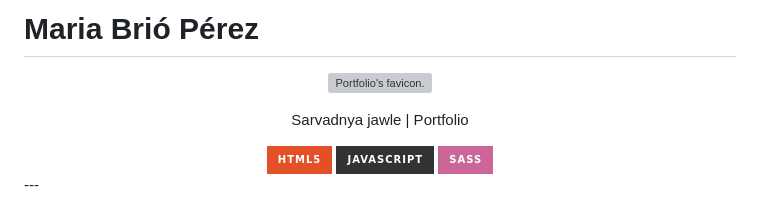
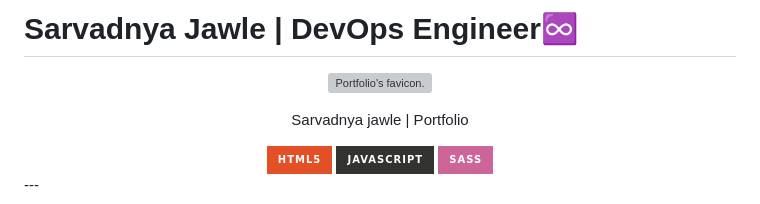
Before and after one commit to sarvadnyaJawale/Sarvadnya-Jawle-Portfolio, a Markdown page: README.md, the part around one of its changes. Rendered like a GitHub page; badges without logos; grey boxes are pictures that could not be loaded.

```diff
--- a/README.md
+++ b/README.md
@@ -1,4 +1,4 @@
-# Maria Brió Pérez
+# Sarvadnya Jawle | DevOps Engineer♾️
 
 <p align="center">
   <a href="https://mariabrio.vercel.app">
```
Also changed, not shown: other parts of README.md (+1 -1 lines).
